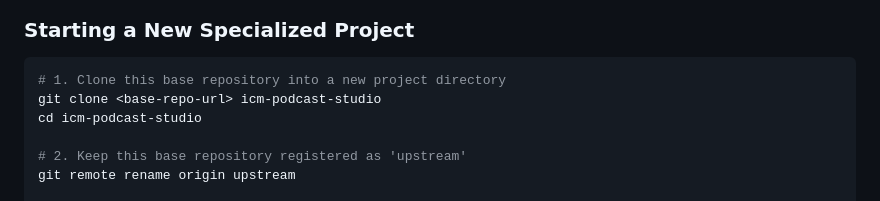
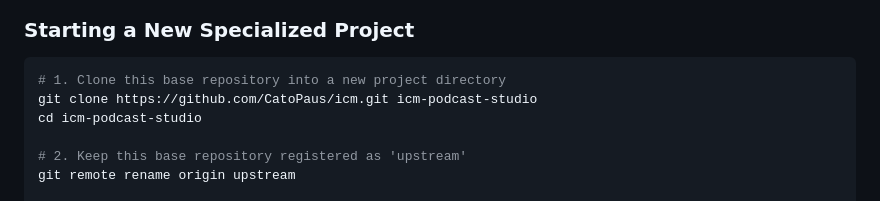
Before and after one commit to CatoPaus/icm, a Markdown page: README.md, the part around the change. Rendered like a GitHub page.

Commit message:
Use actual https://github.com/CatoPaus/icm.git template URL in README

````diff
--- a/README.md
+++ b/README.md
@@ -44,7 +44,7 @@ Because the **ICM Engine** (`src/index.ts`, `prompts/`, `workspace/`) is complet
 ### Starting a New Specialized Project
 ```bash
 # 1. Clone this base repository into a new project directory
-git clone <base-repo-url> icm-podcast-studio
+git clone https://github.com/CatoPaus/icm.git icm-podcast-studio
 cd icm-podcast-studio
 
 # 2. Keep this base repository registered as 'upstream'
````
